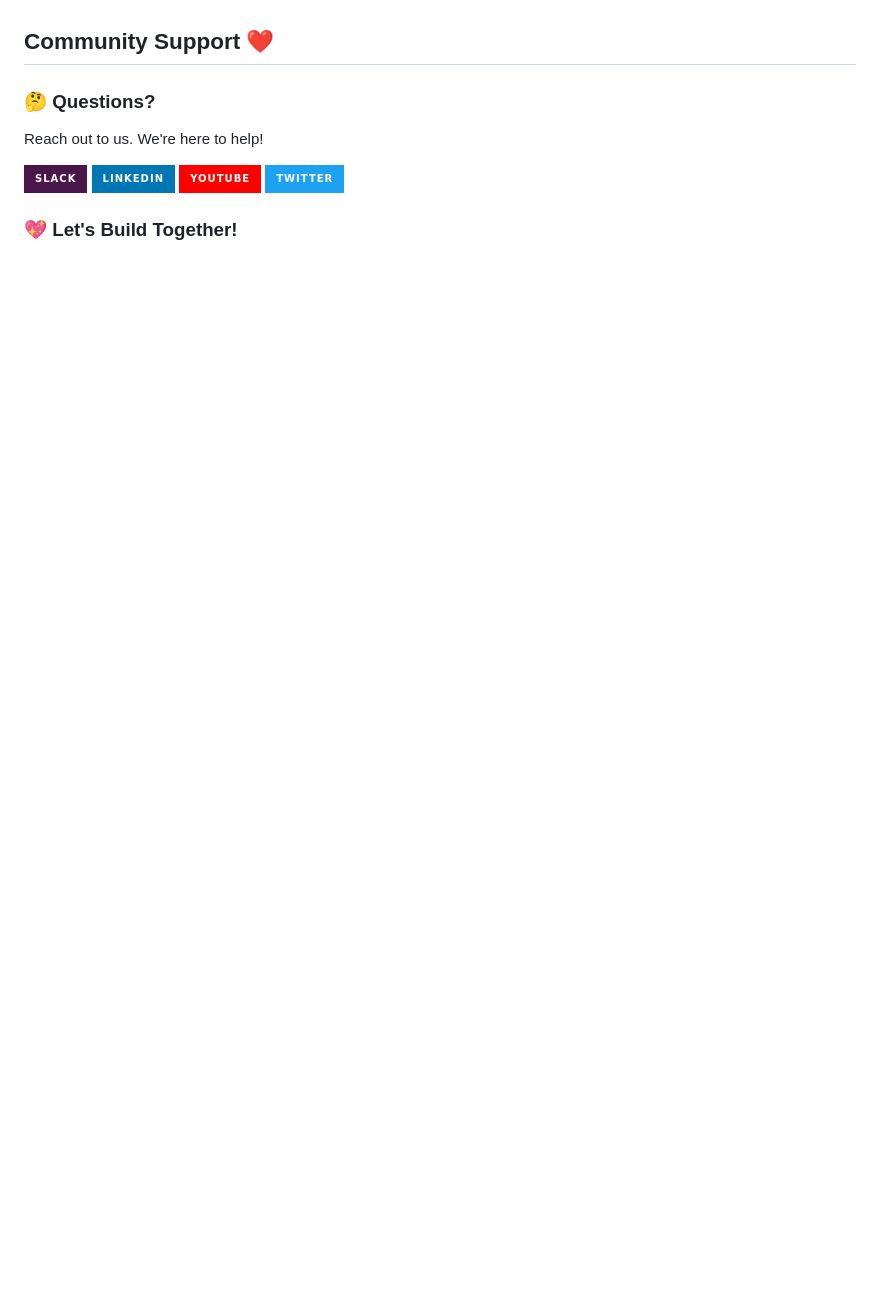
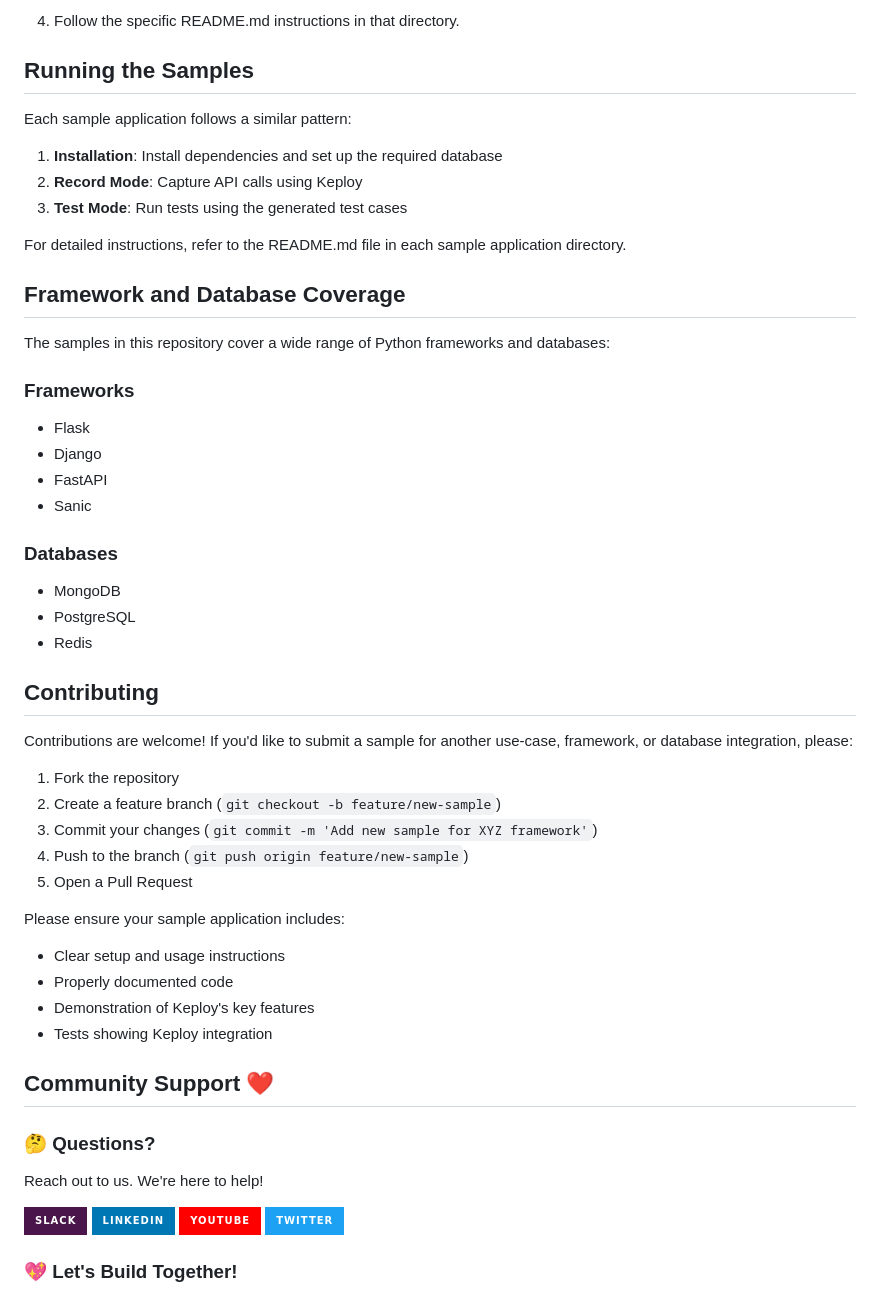
Before and after one commit to keploy/samples-python, a Markdown page: README.md, the part around one of its changes. Rendered like a GitHub page; badges without logos; blank space fills up the shorter version.

```diff
--- a/README.md
+++ b/README.md
@@ -29,3 +81,45 @@ This repo contains the samples for [Keploy's](https://keploy.io) integration wit
+4. Follow the specific README.md instructions in that directory.
+
+## Running the Samples
+
+Each sample application follows a similar pattern:
+
+1. **Installation**: Install dependencies and set up the required database
+2. **Record Mode**: Capture API calls using Keploy
+3. **Test Mode**: Run tests using the generated test cases
+
+For detailed instructions, refer to the README.md file in each sample application directory.
+
+## Framework and Database Coverage
+
+The samples in this repository cover a wide range of Python frameworks and databases:
+
+### Frameworks
+- Flask
+- Django
+- FastAPI
+- Sanic
+
+### Databases
+- MongoDB
+- PostgreSQL
+- Redis
+
+## Contributing
+
+Contributions are welcome! If you'd like to submit a sample for another use-case, framework, or database integration, please:
+
+1. Fork the repository
+2. Create a feature branch (`git checkout -b feature/new-sample`)
+3. Commit your changes (`git commit -m 'Add new sample for XYZ framework'`)
+4. Push to the branch (`git push origin feature/new-sample`)
+5. Open a Pull Request
+
+Please ensure your sample application includes:
+- Clear setup and usage instructions
+- Properly documented code
+- Demonstration of Keploy's key features
+- Tests showing Keploy integration
 
 ## Community Support ❤️
 
```
Also changed, not shown: other parts of README.md (+58 -6 lines).
